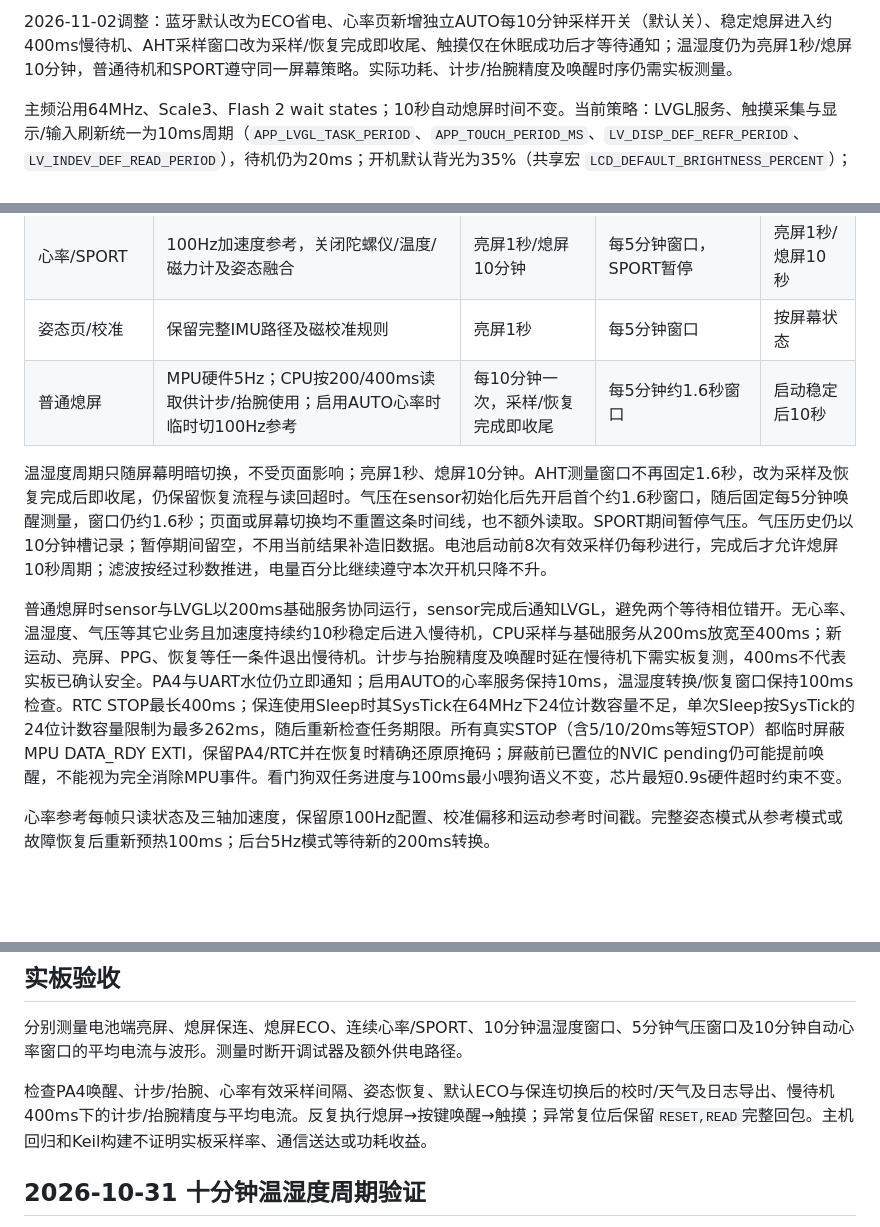
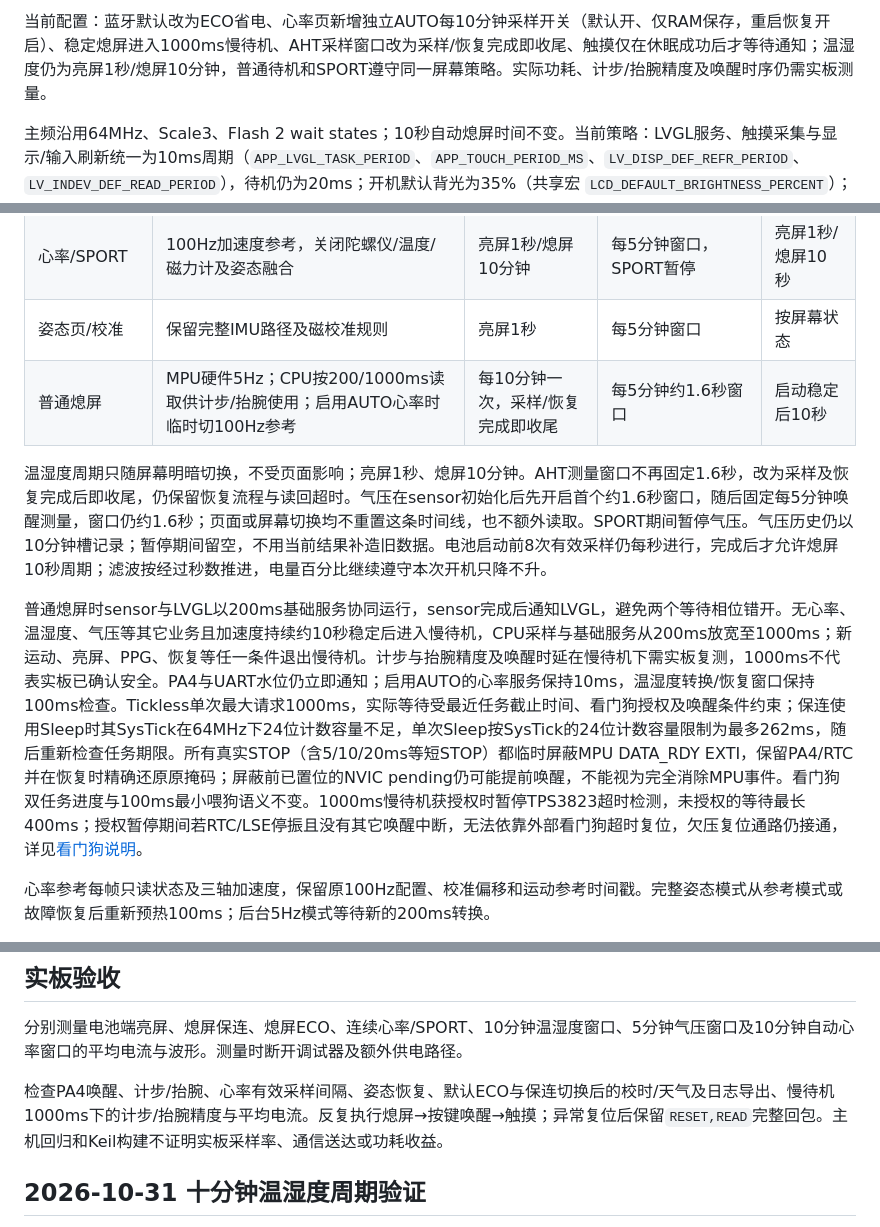
Before and after one commit to Mangta517/watch, a Markdown page: docs/low-power.md, 3 parts joined by grey strips. Rendered like a GitHub page; blank space fills up the shorter version.

```diff
--- a/docs/low-power.md
+++ b/docs/low-power.md
@@ -2,5 +2,5 @@
 
-2026-11-02调整：蓝牙默认改为ECO省电、心率页新增独立AUTO每10分钟采样开关（默认关）、稳定熄屏进入约400ms慢待机、AHT采样窗口改为采样/恢复完成即收尾、触摸仅在休眠成功后才等待通知；温湿度仍为亮屏1秒/熄屏10分钟，普通待机和SPORT遵守同一屏幕策略。实际功耗、计步/抬腕精度及唤醒时序仍需实板测量。
+当前配置：蓝牙默认改为ECO省电、心率页新增独立AUTO每10分钟采样开关（默认开、仅RAM保存，重启恢复开启）、稳定熄屏进入1000ms慢待机、AHT采样窗口改为采样/恢复完成即收尾、触摸仅在休眠成功后才等待通知；温湿度仍为亮屏1秒/熄屏10分钟，普通待机和SPORT遵守同一屏幕策略。实际功耗、计步/抬腕精度及唤醒时序仍需实板测量。
 
 主频沿用64MHz、Scale3、Flash 2 wait states；10秒自动熄屏时间不变。当前策略：LVGL服务、触摸采集与显示/输入刷新统一为10ms周期（`APP_LVGL_TASK_PERIOD`、`APP_TOUCH_PERIOD_MS`、`LV_DISP_DEF_REFR_PERIOD`、`LV_INDEV_DEF_READ_PERIOD`），待机仍为20ms；开机默认背光为35%（共享宏 `LCD_DEFAULT_BRIGHTNESS_PERCENT`）；MPU器件DATA_RDY中断输出保留 `INT_ENABLE=0x01`，主机侧由main启动持续屏蔽PB12消除无用IRQ，sensor按任务周期轮询INT_STATUS取帧。详见下文2026-11-03各章节。
 
@@ -19,11 +19,11 @@ ECO模式熄屏后等待初始化、接收队列、当前发送与维护事务
 | 普通亮屏及环境详情页 | 5Hz加速度，陀螺仪/磁力计休眠 | 1秒 | 每5分钟约1.6秒窗口，其余时间standby | 1秒 |
 | 心率/SPORT | 100Hz加速度参考，关闭陀螺仪/温度/磁力计及姿态融合 | 亮屏1秒/熄屏10分钟 | 每5分钟窗口，SPORT暂停 | 亮屏1秒/熄屏10秒 |
 | 姿态页/校准 | 保留完整IMU路径及磁校准规则 | 亮屏1秒 | 每5分钟窗口 | 按屏幕状态 |
-| 普通熄屏 | MPU硬件5Hz；CPU按200/400ms读取供计步/抬腕使用；启用AUTO心率时临时切100Hz参考 | 每10分钟一次，采样/恢复完成即收尾 | 每5分钟约1.6秒窗口 | 启动稳定后10秒 |
+| 普通熄屏 | MPU硬件5Hz；CPU按200/1000ms读取供计步/抬腕使用；启用AUTO心率时临时切100Hz参考 | 每10分钟一次，采样/恢复完成即收尾 | 每5分钟约1.6秒窗口 | 启动稳定后10秒 |
 
 温湿度周期只随屏幕明暗切换，不受页面影响；亮屏1秒、熄屏10分钟。AHT测量窗口不再固定1.6秒，改为采样及恢复完成后即收尾，仍保留恢复流程与读回超时。气压在sensor初始化后先开启首个约1.6秒窗口，随后固定每5分钟唤醒测量，窗口仍约1.6秒；页面或屏幕切换均不重置这条时间线，也不额外读取。SPORT期间暂停气压。气压历史仍以10分钟槽记录；暂停期间留空，不用当前结果补造旧数据。电池启动前8次有效采样仍每秒进行，完成后才允许熄屏10秒周期；滤波按经过秒数推进，电量百分比继续遵守本次开机只降不升。
 
-普通熄屏时sensor与LVGL以200ms基础服务协同运行，sensor完成后通知LVGL，避免两个等待相位错开。无心率、温湿度、气压等其它业务且加速度持续约10秒稳定后进入慢待机，CPU采样与基础服务从200ms放宽至400ms；新运动、亮屏、PPG、恢复等任一条件退出慢待机。计步与抬腕精度及唤醒时延在慢待机下需实板复测，400ms不代表实板已确认安全。PA4与UART水位仍立即通知；启用AUTO的心率服务保持10ms，温湿度转换/恢复窗口保持100ms检查。RTC STOP最长400ms；保连使用Sleep时其SysTick在64MHz下24位计数容量不足，单次Sleep按SysTick的24位计数容量限制为最多262ms，随后重新检查任务期限。所有真实STOP（含5/10/20ms等短STOP）都临时屏蔽MPU DATA_RDY EXTI，保留PA4/RTC并在恢复时精确还原原掩码；屏蔽前已置位的NVIC pending仍可能提前唤醒，不能视为完全消除MPU事件。看门狗双任务进度与100ms最小喂狗语义不变，芯片最短0.9s硬件超时约束不变。
+普通熄屏时sensor与LVGL以200ms基础服务协同运行，sensor完成后通知LVGL，避免两个等待相位错开。无心率、温湿度、气压等其它业务且加速度持续约10秒稳定后进入慢待机，CPU采样与基础服务从200ms放宽至1000ms；新运动、亮屏、PPG、恢复等任一条件退出慢待机。计步与抬腕精度及唤醒时延在慢待机下需实板复测，1000ms不代表实板已确认安全。PA4与UART水位仍立即通知；启用AUTO的心率服务保持10ms，温湿度转换/恢复窗口保持100ms检查。Tickless单次最大请求1000ms，实际等待受最近任务截止时间、看门狗授权及唤醒条件约束；保连使用Sleep时其SysTick在64MHz下24位计数容量不足，单次Sleep按SysTick的24位计数容量限制为最多262ms，随后重新检查任务期限。所有真实STOP（含5/10/20ms等短STOP）都临时屏蔽MPU DATA_RDY EXTI，保留PA4/RTC并在恢复时精确还原原掩码；屏蔽前已置位的NVIC pending仍可能提前唤醒，不能视为完全消除MPU事件。看门狗双任务进度与100ms最小喂狗语义不变。1000ms慢待机获授权时暂停TPS3823超时检测，未授权的等待最长400ms；授权暂停期间若RTC/LSE停振且没有其它唤醒中断，无法依靠外部看门狗超时复位，欠压复位通路仍接通，详见[看门狗说明](watchdog.md)。
 
 心率参考每帧只读状态及三轴加速度，保留原100Hz配置、校准偏移和运动参考时间戳。完整姿态模式从参考模式或故障恢复后重新预热100ms；后台5Hz模式等待新的200ms转换。
 
@@ -51,7 +51,7 @@ sensors、startup、UI（诊断开/关）、BLE、clock、tickless、touch、wat
 
 分别测量电池端亮屏、熄屏保连、熄屏ECO、连续心率/SPORT、10分钟温湿度窗口、5分钟气压窗口及10分钟自动心率窗口的平均电流与波形。测量时断开调试器及额外供电路径。
 
-检查PA4唤醒、计步/抬腕、心率有效采样间隔、姿态恢复、默认ECO与保连切换后的校时/天气及日志导出、慢待机400ms下的计步/抬腕精度与平均电流。反复执行熄屏→按键唤醒→触摸；异常复位后保留`RESET,READ`完整回包。主机回归和Keil构建不证明实板采样率、通信送达或功耗收益。
+检查PA4唤醒、计步/抬腕、心率有效采样间隔、姿态恢复、默认ECO与保连切换后的校时/天气及日志导出、慢待机1000ms下的计步/抬腕精度与平均电流。反复执行熄屏→按键唤醒→触摸；异常复位后保留`RESET,READ`完整回包。主机回归和Keil构建不证明实板采样率、通信送达或功耗收益。
 
 ## 2026-10-31 十分钟温湿度周期验证
 
```
Also changed, not shown: other parts of docs/low-power.md (+1 -1 lines), README.md (+8 -6 lines), docs/watch-ui.md (+4 -4 lines).
